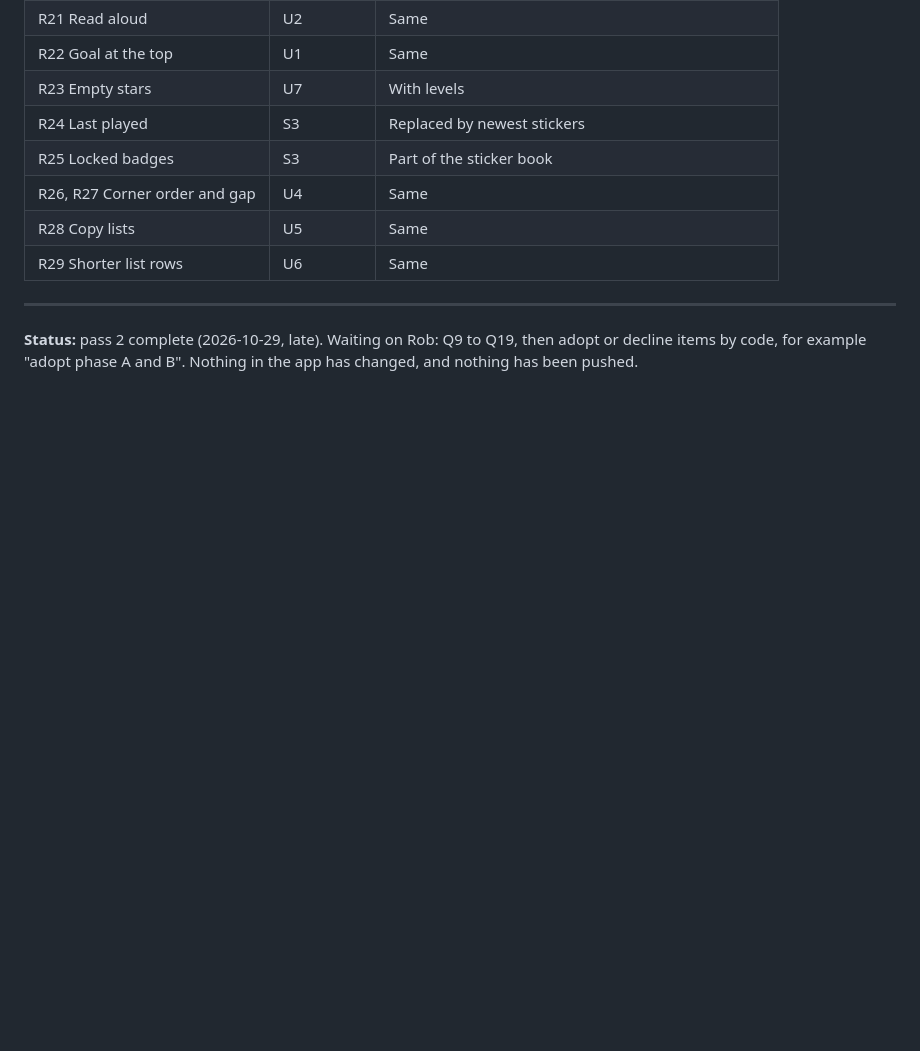
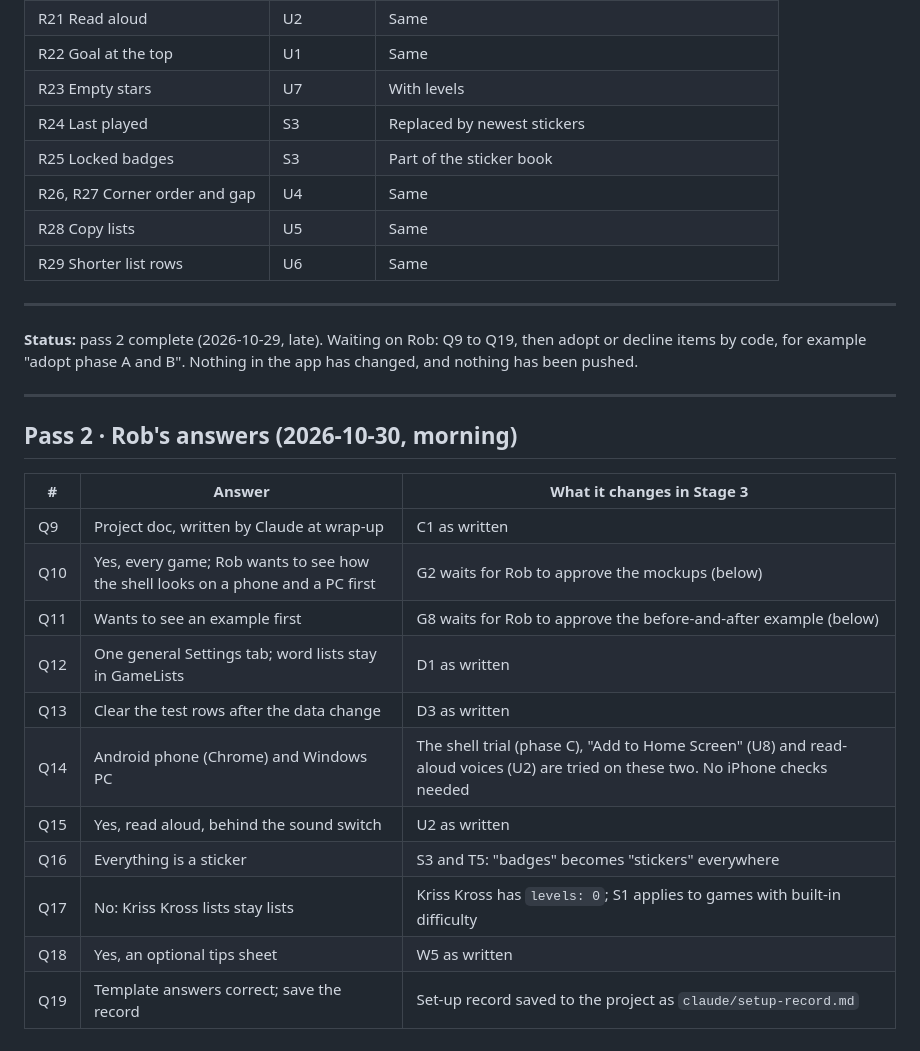
Before and after one commit to RobL89/family-games, a Markdown page: docs/review/REVIEW.md, the part around the change. Rendered like a GitHub page; blank space fills up the shorter version.

Commit message:
Review pass 2: Rob's answers to Q9 to Q19
Co-Authored-By: Claude Opus 5.5 <noreply@anthropic.com>
Claude-Session: https://claude.ai/code/session_01Fxvn51HLnHkcZYA93zSo6i

```diff
--- a/docs/review/REVIEW.md
+++ b/docs/review/REVIEW.md
@@ -673,3 +673,21 @@ Pass 1's R-items are replaced by these; decide on the pass 2 items.
 ---
 
 **Status:** pass 2 complete (2026-10-29, late). Waiting on Rob: Q9 to Q19, then adopt or decline items by code, for example "adopt phase A and B". Nothing in the app has changed, and nothing has been pushed.
+
+---
+
+## Pass 2 · Rob's answers (2026-10-30, morning)
+
+| # | Answer | What it changes in Stage 3 |
+|---|---|---|
+| Q9 | Project doc, written by Claude at wrap-up | C1 as written |
+| Q10 | Yes, every game; Rob wants to see how the shell looks on a phone and a PC first | G2 waits for Rob to approve the mockups (below) |
+| Q11 | Wants to see an example first | G8 waits for Rob to approve the before-and-after example (below) |
+| Q12 | One general Settings tab; word lists stay in GameLists | D1 as written |
+| Q13 | Clear the test rows after the data change | D3 as written |
+| Q14 | Android phone (Chrome) and Windows PC | The shell trial (phase C), "Add to Home Screen" (U8) and read-aloud voices (U2) are tried on these two. No iPhone checks needed |
+| Q15 | Yes, read aloud, behind the sound switch | U2 as written |
+| Q16 | Everything is a sticker | S3 and T5: "badges" becomes "stickers" everywhere |
+| Q17 | No: Kriss Kross lists stay lists | Kriss Kross has `levels: 0`; S1 applies to games with built-in difficulty |
+| Q18 | Yes, an optional tips sheet | W5 as written |
+| Q19 | Template answers correct; save the record | Set-up record saved to the project as `claude/setup-record.md` |
```
